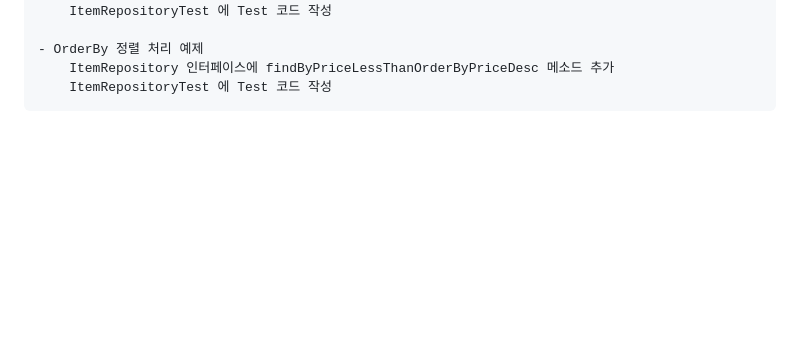
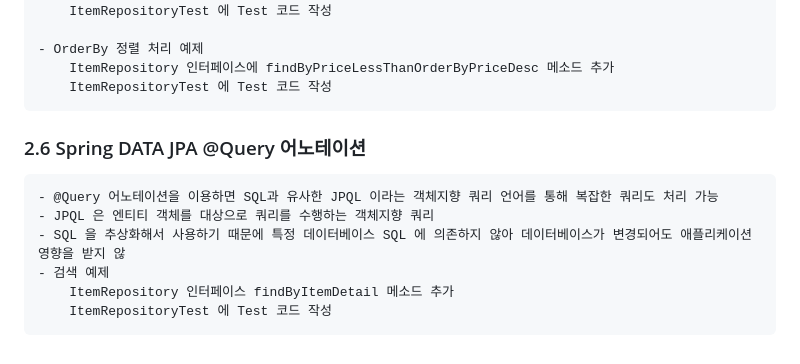
Before and after one commit to pearl-jam/springboot-shop, a Markdown page: README.md, the part around the change. Drawn GitHub-style; blank space fills up the shorter version.

```diff
--- a/README.md
+++ b/README.md
@@ -122,3 +122,12 @@
     - OrderBy 정렬 처리 예제
         ItemRepository 인터페이스에 findByPriceLessThanOrderByPriceDesc 메소드 추가
         ItemRepositoryTest 에 Test 코드 작성
+
+### 2.6 Spring DATA JPA @Query 어노테이션
+
+    - @Query 어노테이션을 이용하면 SQL과 유사한 JPQL 이라는 객체지향 쿼리 언어를 통해 복잡한 쿼리도 처리 가능
+    - JPQL 은 엔티티 객체를 대상으로 쿼리를 수행하는 객체지향 쿼리
+    - SQL 을 추상화해서 사용하기 때문에 특정 데이터베이스 SQL 에 의존하지 않아 데이터베이스가 변경되어도 애플리케이션 영향을 받지 않
+    - 검색 예제
+        ItemRepository 인터페이스 findByItemDetail 메소드 추가
+        ItemRepositoryTest 에 Test 코드 작성
```
